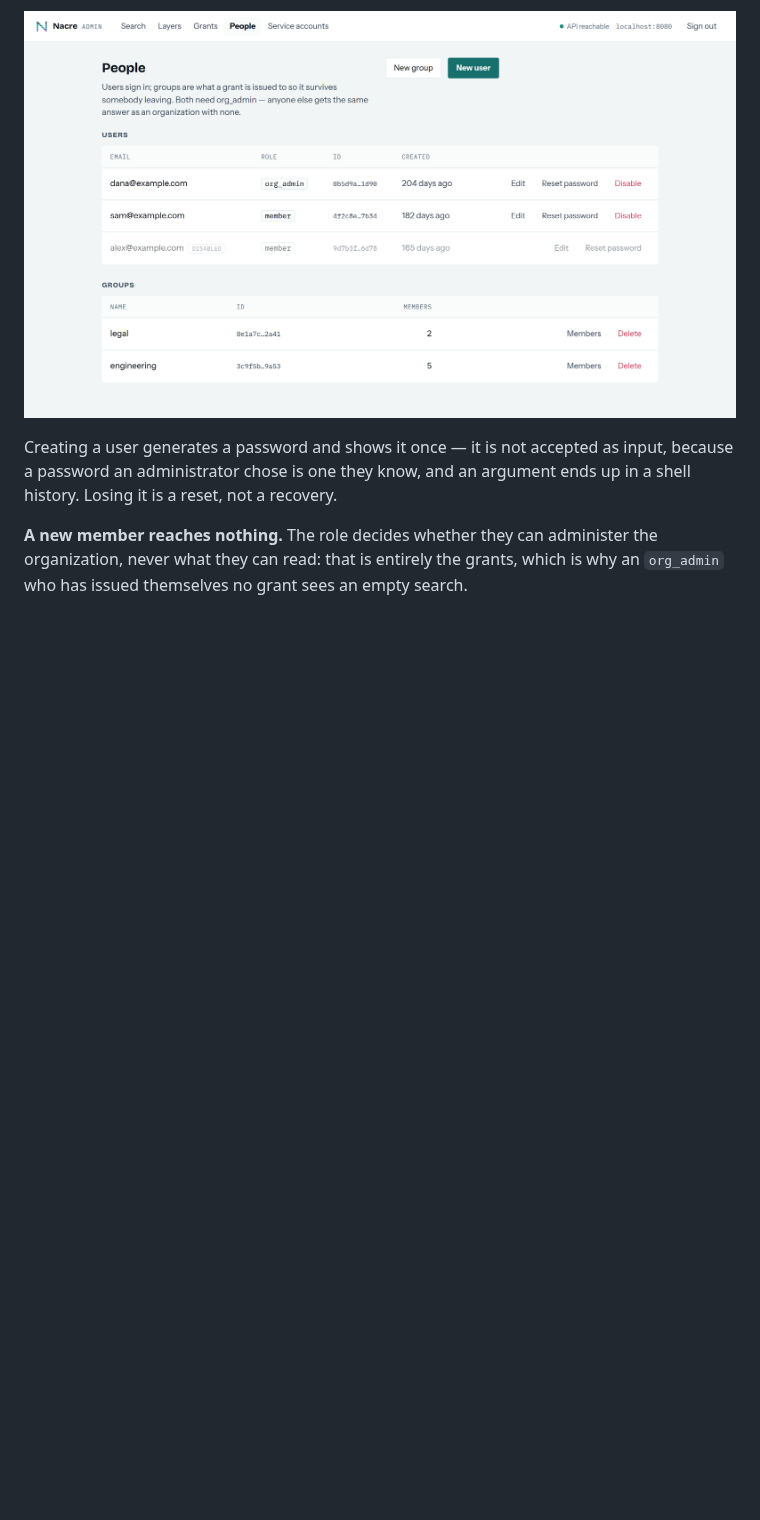
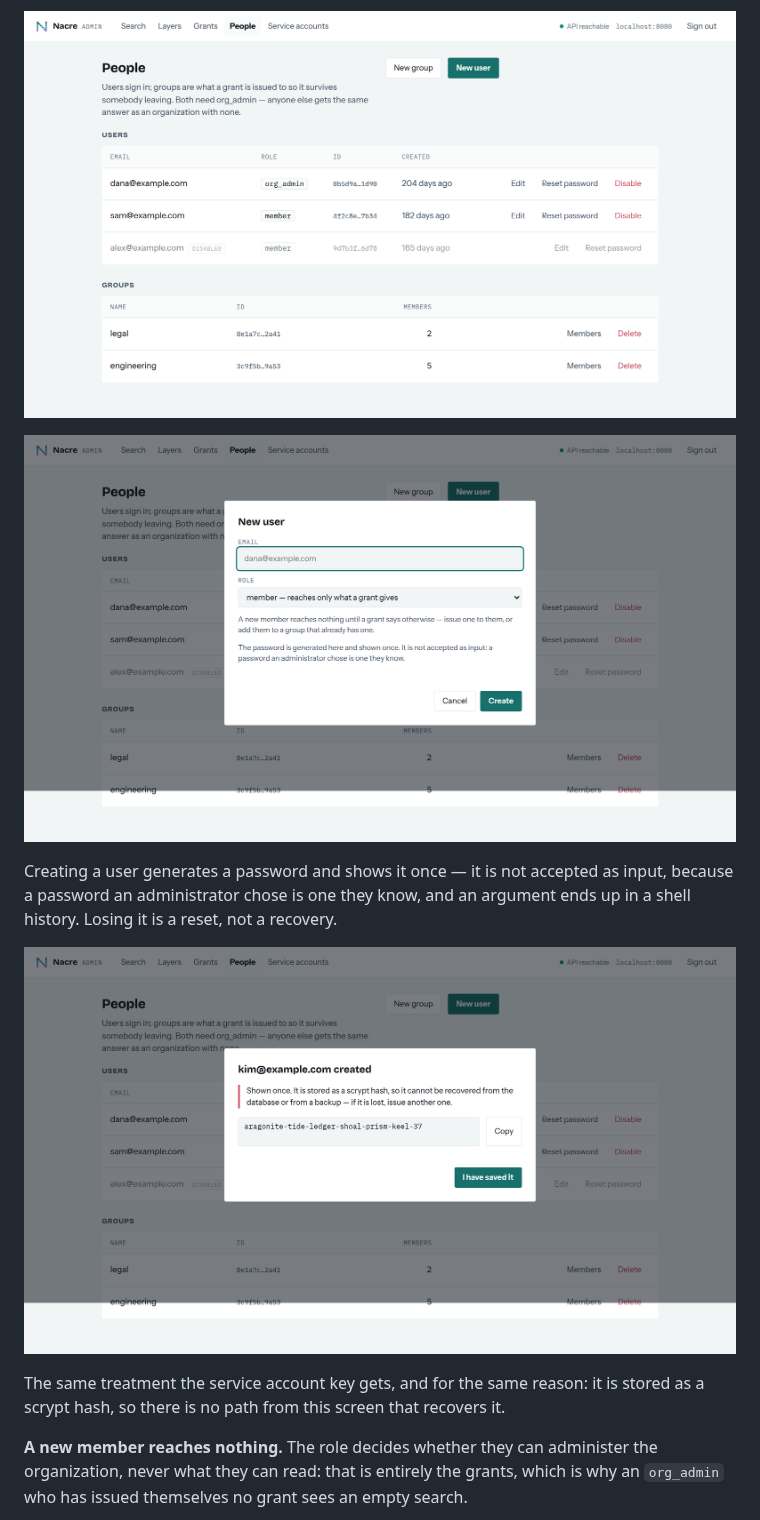
Before and after one commit to nacre-work/nacre, a Markdown page: docs/quickstart.md, the part around one of its changes. GitHub-like rendering; pictures changed too: docs/assets/admin/new-user-password.png (added), docs/assets/admin/new-user.png (added); blank space fills up the shorter version.

```diff
--- a/docs/quickstart.md
+++ b/docs/quickstart.md
@@ -315,10 +323,17 @@ migration.
 
 ![The people screen, with three users and two groups](./assets/admin/people.png)
 
+![The new-user dialog, with the role picker and what a new member reaches](./assets/admin/new-user.png)
+
 Creating a user generates a password and shows it once — it is not accepted as
 input, because a password an administrator chose is one they know, and an
 argument ends up in a shell history. Losing it is a reset, not a recovery.
 
+![The password, shown once, with a copy button and a deliberate confirmation](./assets/admin/new-user-password.png)
+
+The same treatment the service account key gets, and for the same reason: it is
+stored as a scrypt hash, so there is no path from this screen that recovers it.
+
 **A new member reaches nothing.** The role decides whether they can administer
 the organization, never what they can read: that is entirely the grants, which
 is why an `org_admin` who has issued themselves no grant sees an empty search.
```
Also changed, not shown: other parts of docs/quickstart.md (+10 -0 lines), docs/assets/admin/delete-layer.png (added), docs/assets/admin/group-members.png (added), 1 other file.
